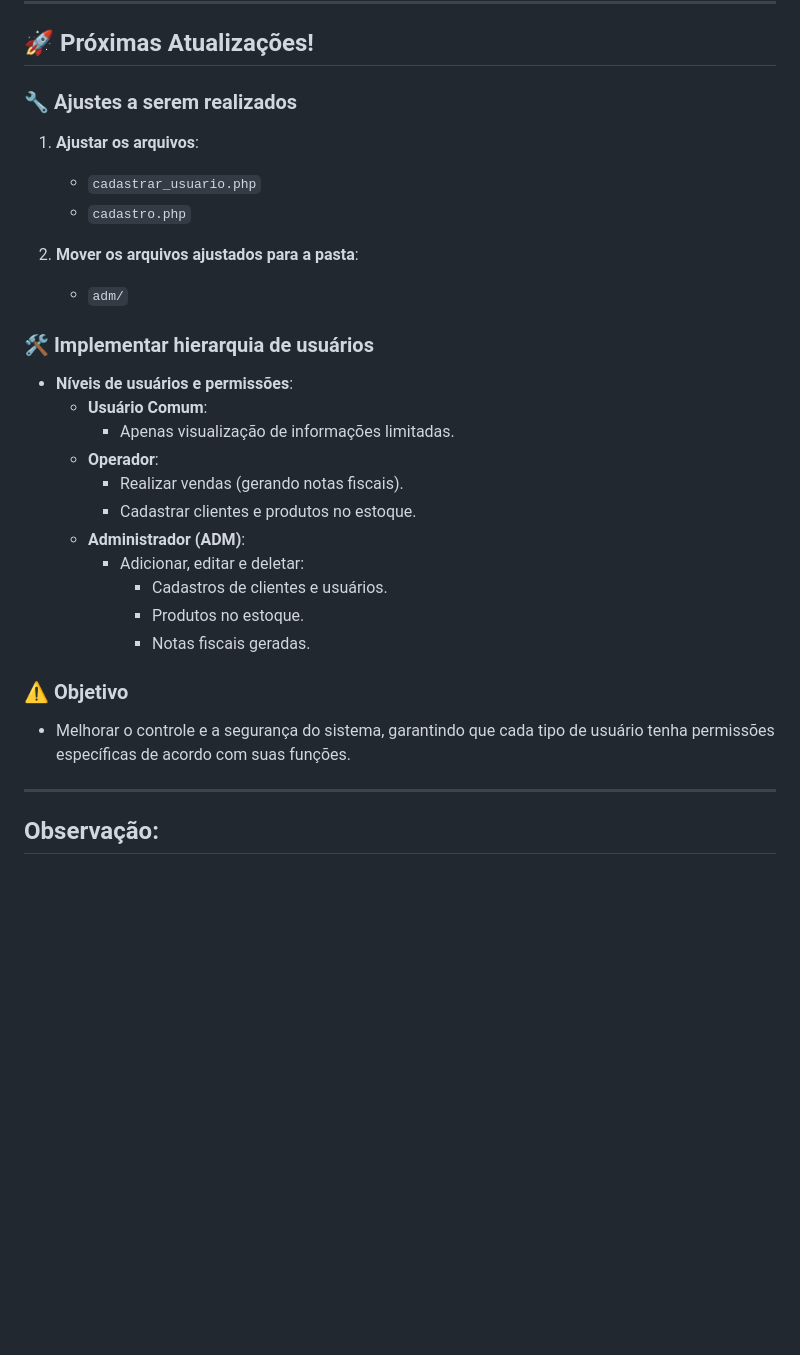
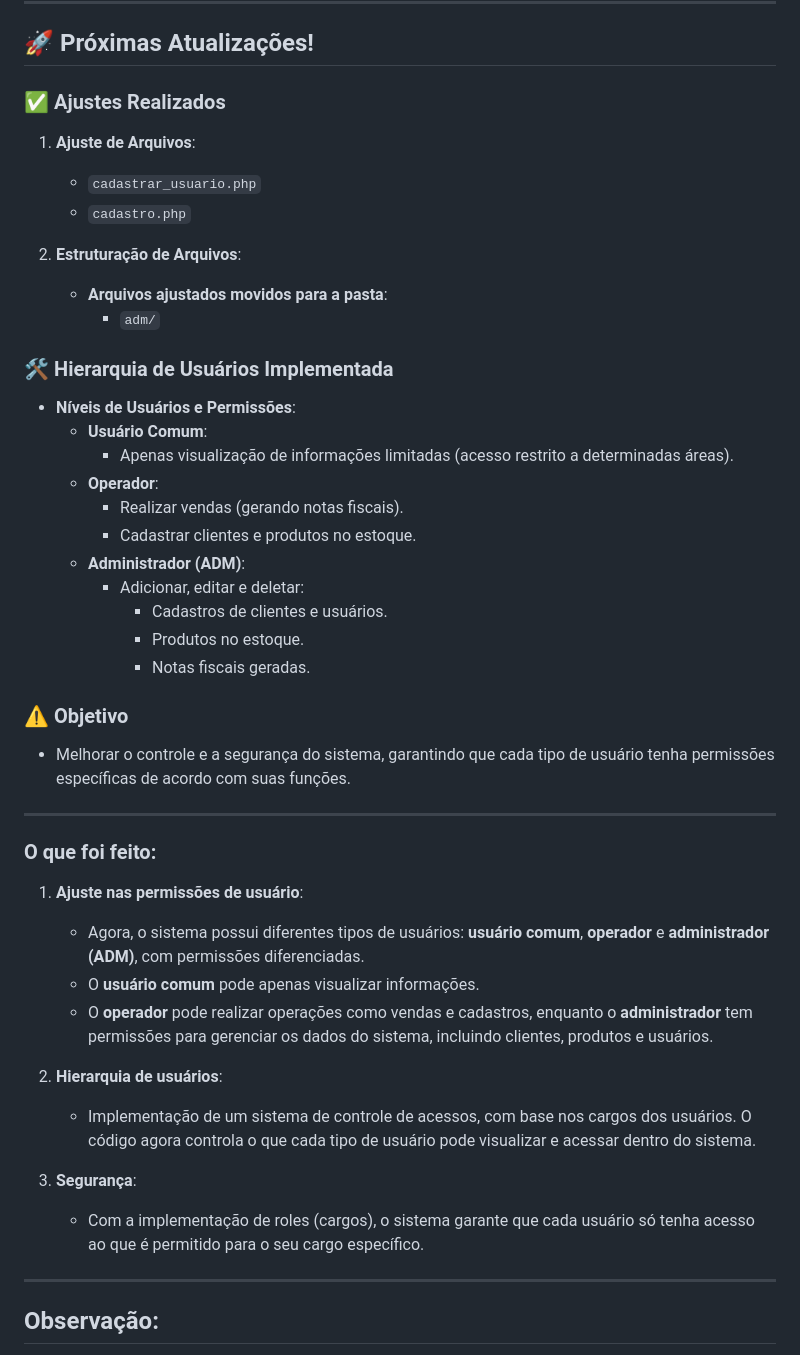
Before and after one commit to GabrielCordeiroBarrosoTeles/Projeto_NotaFiscal, a Markdown page: README.md, the part around the change. GitHub-like rendering; blank space fills up the shorter version.

```diff
--- a/README.md
+++ b/README.md
@@ -4,18 +4,19 @@
 
 ## 🚀 **Próximas Atualizações!**
 
-### 🔧 **Ajustes a serem realizados**
-1. **Ajustar os arquivos**:
+### ✅ **Ajustes Realizados**
+1. **Ajuste de Arquivos**:
    - `cadastrar_usuario.php`
    - `cadastro.php`
 
-2. **Mover os arquivos ajustados para a pasta**:
-   - `adm/`
+2. **Estruturação de Arquivos**:
+   - **Arquivos ajustados movidos para a pasta**:
+     - `adm/`
 
-### 🛠️ **Implementar hierarquia de usuários**
-- **Níveis de usuários e permissões**:
+### 🛠️ **Hierarquia de Usuários Implementada**
+- **Níveis de Usuários e Permissões**:
   - **Usuário Comum**:
-    - Apenas visualização de informações limitadas.
+    - Apenas visualização de informações limitadas (acesso restrito a determinadas áreas).
   - **Operador**:
     - Realizar vendas (gerando notas fiscais).
     - Cadastrar clientes e produtos no estoque.
@@ -27,6 +28,21 @@
 
 ### ⚠️ **Objetivo**
 - Melhorar o controle e a segurança do sistema, garantindo que cada tipo de usuário tenha permissões específicas de acordo com suas funções.
+
+---
+
+### O que foi feito:
+1. **Ajuste nas permissões de usuário**:
+   - Agora, o sistema possui diferentes tipos de usuários: **usuário comum**, **operador** e **administrador (ADM)**, com permissões diferenciadas.
+   - O **usuário comum** pode apenas visualizar informações.
+   - O **operador** pode realizar operações como vendas e cadastros, enquanto o **administrador** tem permissões para gerenciar os dados do sistema, incluindo clientes, produtos e usuários.
+
+2. **Hierarquia de usuários**:
+   - Implementação de um sistema de controle de acessos, com base nos cargos dos usuários. O código agora controla o que cada tipo de usuário pode visualizar e acessar dentro do sistema.
+
+3. **Segurança**:
+   - Com a implementação de roles (cargos), o sistema garante que cada usuário só tenha acesso ao que é permitido para o seu cargo específico.
+
 
 ---
 
```
